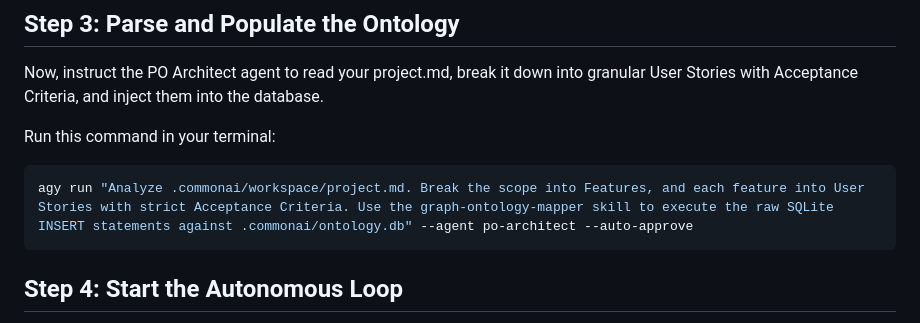
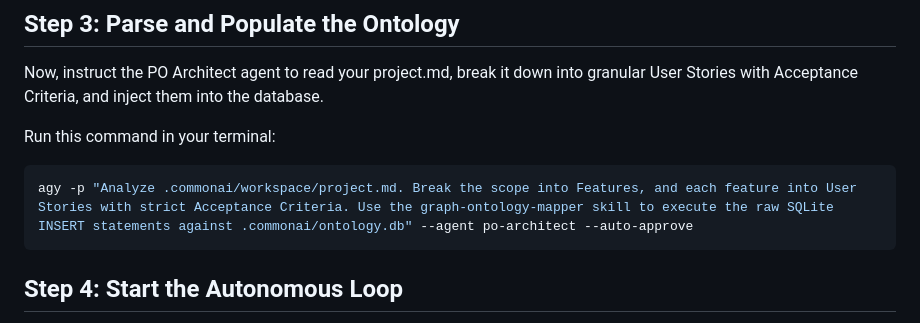
Before and after one commit to CarlosRodrigues/FastAPIWebsiteAgenticDarkFactory, a Markdown page: README.md, the part around the change. Drawn GitHub-style.

Commit message:
Fixed agy argument for prompt execution

````diff
--- a/README.md
+++ b/README.md
@@ -57,7 +57,7 @@ Now, instruct the PO Architect agent to read your project.md, break it down into
 Run this command in your terminal:
 
 ```bash
-agy run "Analyze .commonai/workspace/project.md. Break the scope into Features, and each feature into User Stories with strict Acceptance Criteria. Use the graph-ontology-mapper skill to execute the raw SQLite INSERT statements against .commonai/ontology.db" --agent po-architect --auto-approve
+agy -p "Analyze .commonai/workspace/project.md. Break the scope into Features, and each feature into User Stories with strict Acceptance Criteria. Use the graph-ontology-mapper skill to execute the raw SQLite INSERT statements against .commonai/ontology.db" --agent po-architect --auto-approve
 ```
 
 ## Step 4: Start the Autonomous Loop
````
